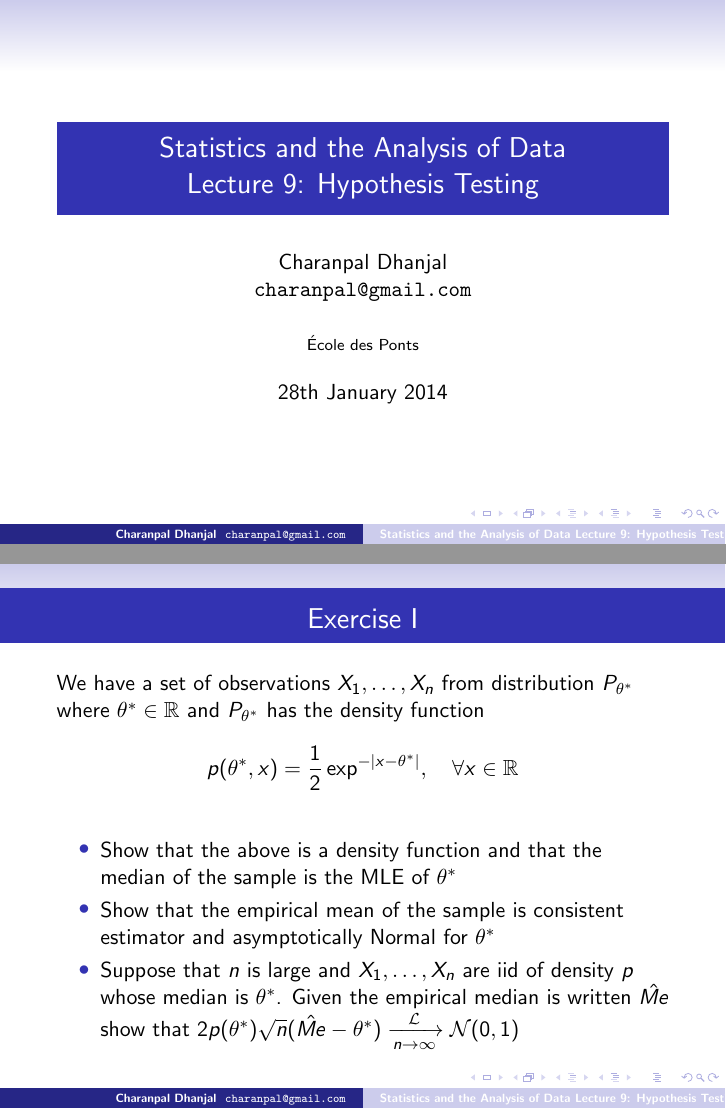
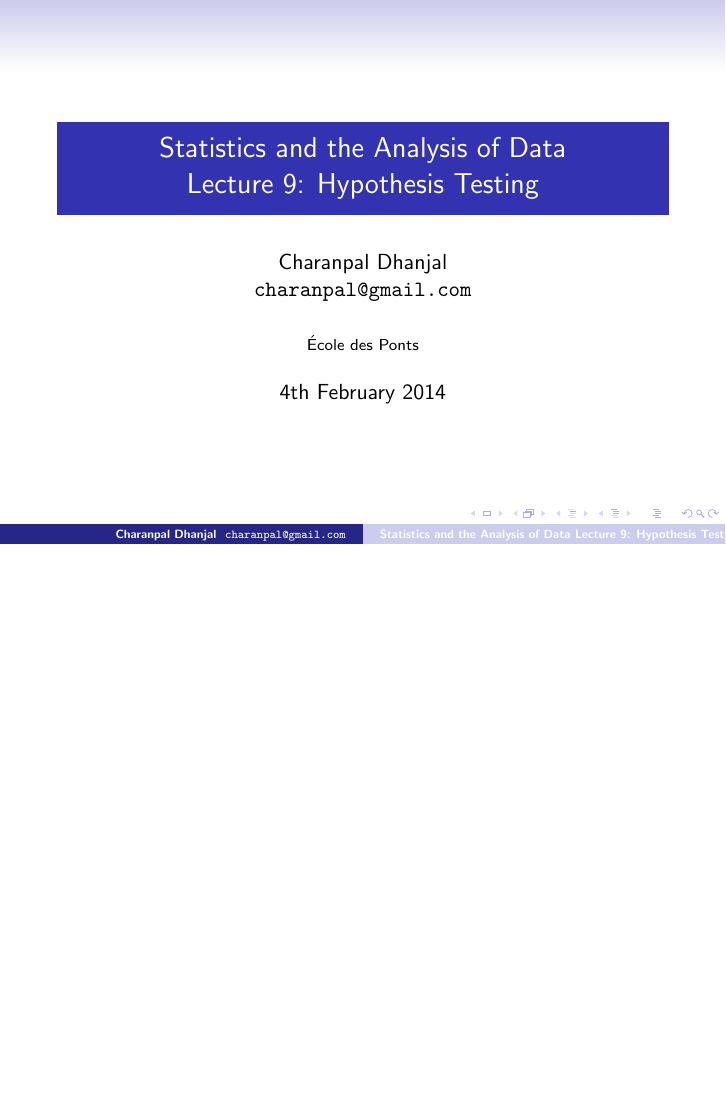
Before and after one commit to charanpald/stats-notes, LaTeX slides (Lecture9/Lecture9.tex): pages 1 and 18 of 19 before the commit and page 1 of 18 after it, the two joined at a grey line, the shorter picture padded with empty space. Compiled offline with pdfLaTeX; a LaTeX package or settings file that is missing is left out.

Commit message:
Remove exercise

```diff
--- a/Lecture9/Lecture9.tex
+++ b/Lecture9/Lecture9.tex
@@ -22,7 +22,7 @@
 \title{Statistics and the Analysis of Data\\ Lecture 9: Hypothesis Testing}
 \author{Charanpal Dhanjal \\ \texttt{charanpal@gmail.com}}
 \institute{\'{E}cole des Ponts}
-\date{28th January 2014}
+\date{4th February 2014}
 
 \begin{document}
 
@@ -221,20 +221,6 @@ where $\xi \sim \mathcal{N}(0, 1)$.
  \item To get a confidence level $b = q^N_{1-\alpha}$
 \item Therefore reject null hypothesis $H_0: \theta^* \geq \theta_0$ iff $\bar{X} < \theta_0(1 - \frac{q_{1-\alpha}^N}{\sqrt{n}}) $
 \end{itemize}
-
-\end{frame}
-
-
-\begin{frame}{Exercise I}
-We have a set of observations $X_1, \ldots, X_n$ from distribution $P_{\theta^*}$ where $\theta^* \in \mathbb{R}$ and  $P_{\theta^*}$ has the density function
-\begin{displaymath}
-p(\theta^*, x) = \frac{1}{2} \exp^{-|x - \theta^*|}, \quad \forall x \in \mathbb{R}
-\end{displaymath}
-\begin{itemize}
- \item Show that the above is a density function and that the median of the sample is the MLE of $\theta^*$
- \item Show that the empirical mean of the sample is consistent estimator and asymptotically Normal for $\theta^*$
- \item Suppose that $n$ is large and $X_1, \ldots, X_n$ are iid of density $p$ whose median is $\theta^*$. Given the empirical median is written $\hat{Me}$ show that $2p(\theta^*)\sqrt{n}(\hat{Me} - \theta^*) \xrightarrow[n \rightarrow \infty]{\mathcal{L}} \mathcal{N}(0, 1)$
-\end{itemize}
 \end{frame}
 
 \begin{frame}{Summary}
```
